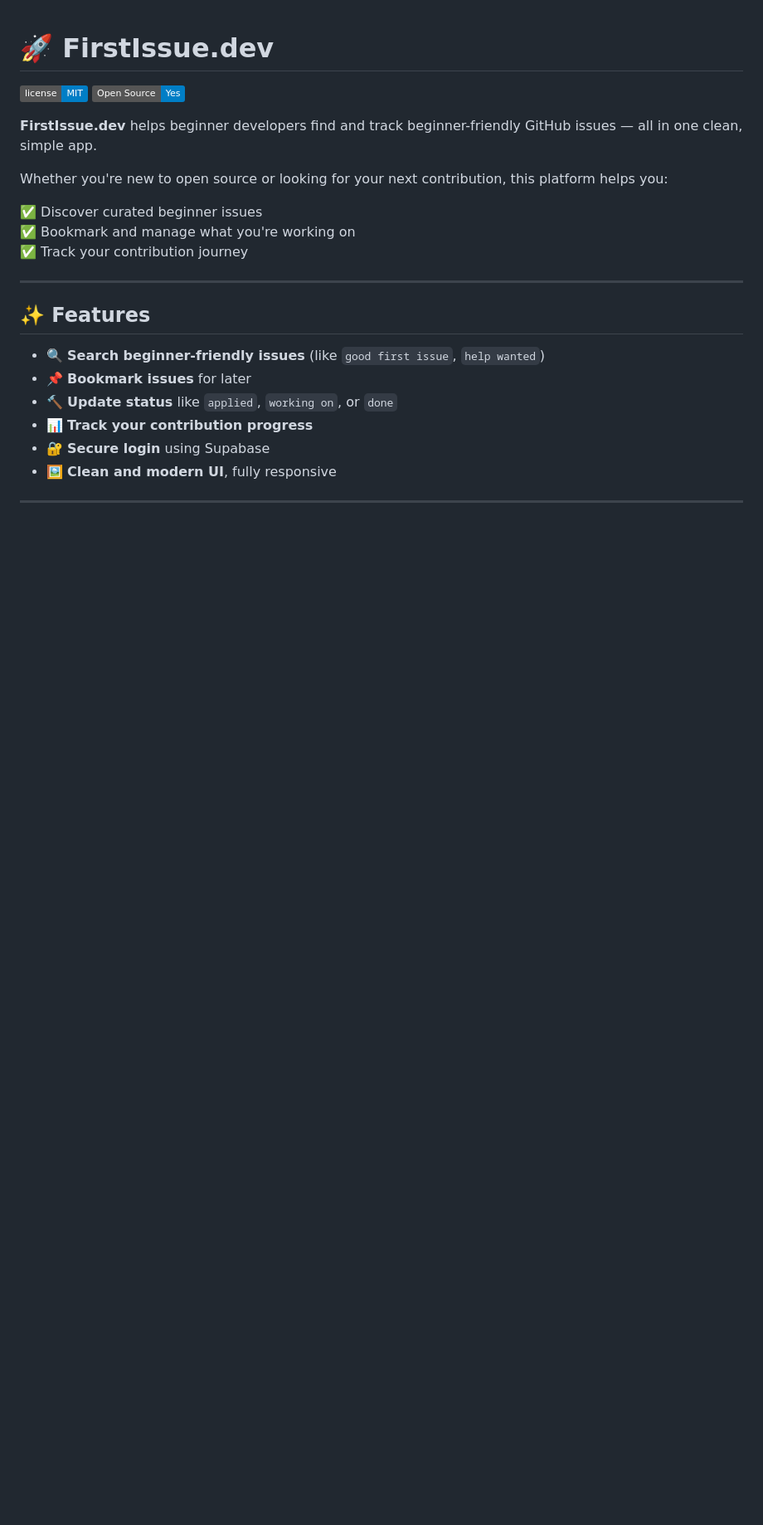
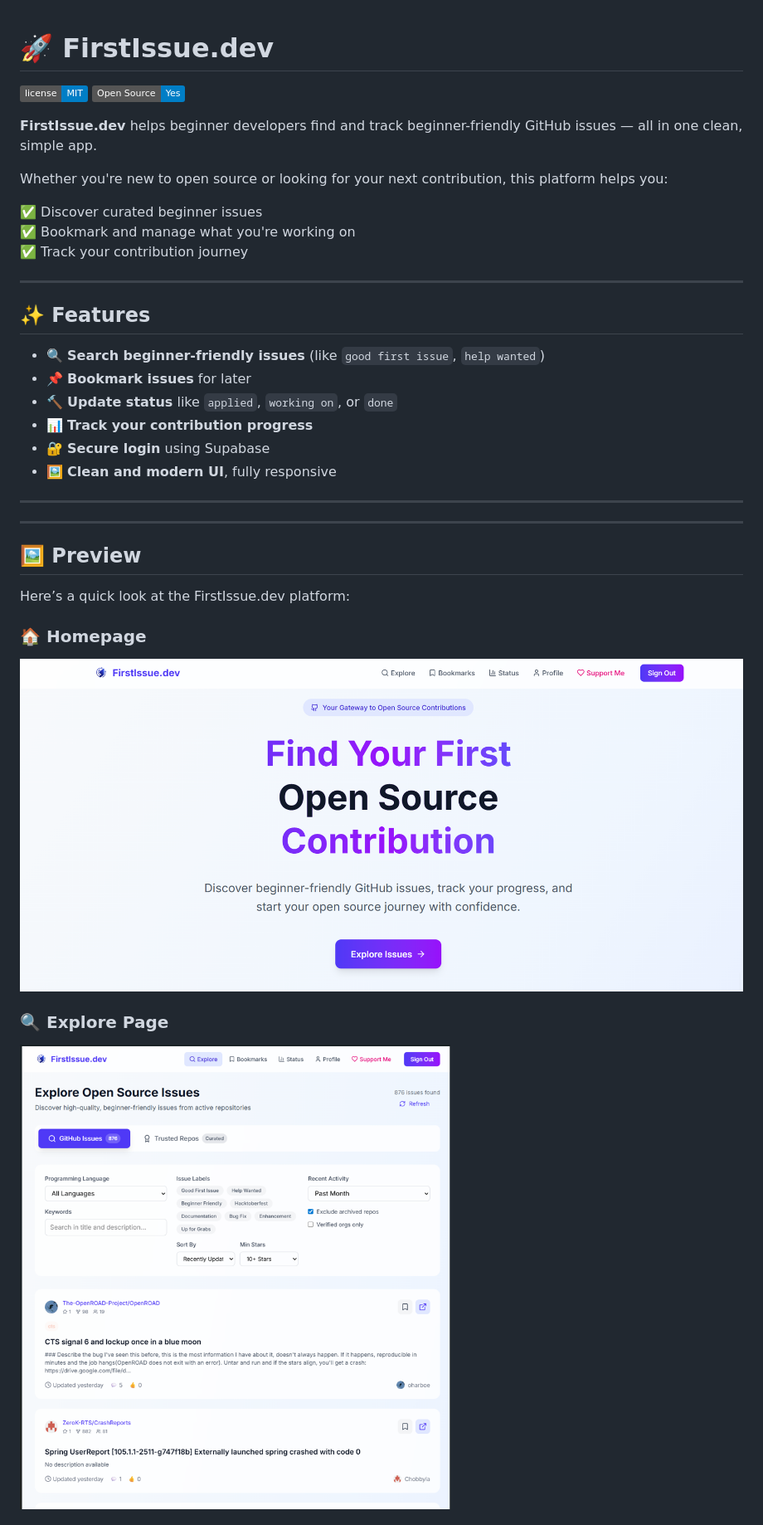
Before and after one commit to anmolsah/firstissue.dev, a Markdown page: README.md, the part around one of its changes. Shown at 83% size. GitHub-like rendering; pictures changed too: public/firstissue01.png (added), public/firstissue04.png (added); badges without logos; blank space fills up the shorter version.

```diff
--- a/README.md
+++ b/README.md
@@ -24,3 +24,17 @@ Whether you're new to open source or looking for your next contribution, this pl
 - 🖼️ **Clean and modern UI**, fully responsive
 
 ---
+
+
+---
+
+## 🖼️ Preview
+
+Here’s a quick look at the FirstIssue.dev platform:
+
+### 🏠 Homepage
+![Homepage Screenshot](./public/firstissue01.png)
+
+### 🔍 Explore Page
+![Explore Screenshot](./public/firstissue04.png)
+
```
Also changed, not shown: other parts of README.md (+5 -0 lines), public/firstissue02.png (added), public/firstissue03.png (added).
